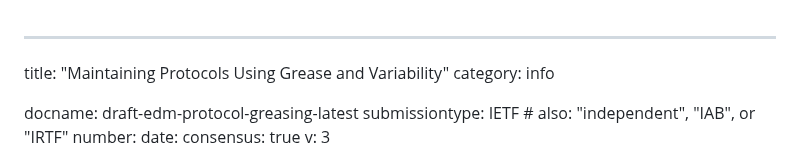
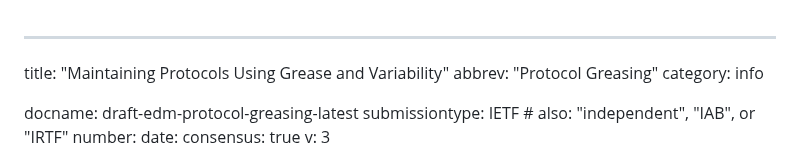
Before and after one commit to intarchboard/draft-protocol-greasing, a Markdown page: draft-edm-protocol-greasing.md, the part around the change. GitHub-like rendering.

Commit message:
nit: fix title or abbrev expected to be < 40 char

```diff
--- a/draft-edm-protocol-greasing.md
+++ b/draft-edm-protocol-greasing.md
@@ -1,5 +1,6 @@
 ---
 title: "Maintaining Protocols Using Grease and Variability"
+abbrev: "Protocol Greasing"
 category: info
 
 docname: draft-edm-protocol-greasing-latest
```
